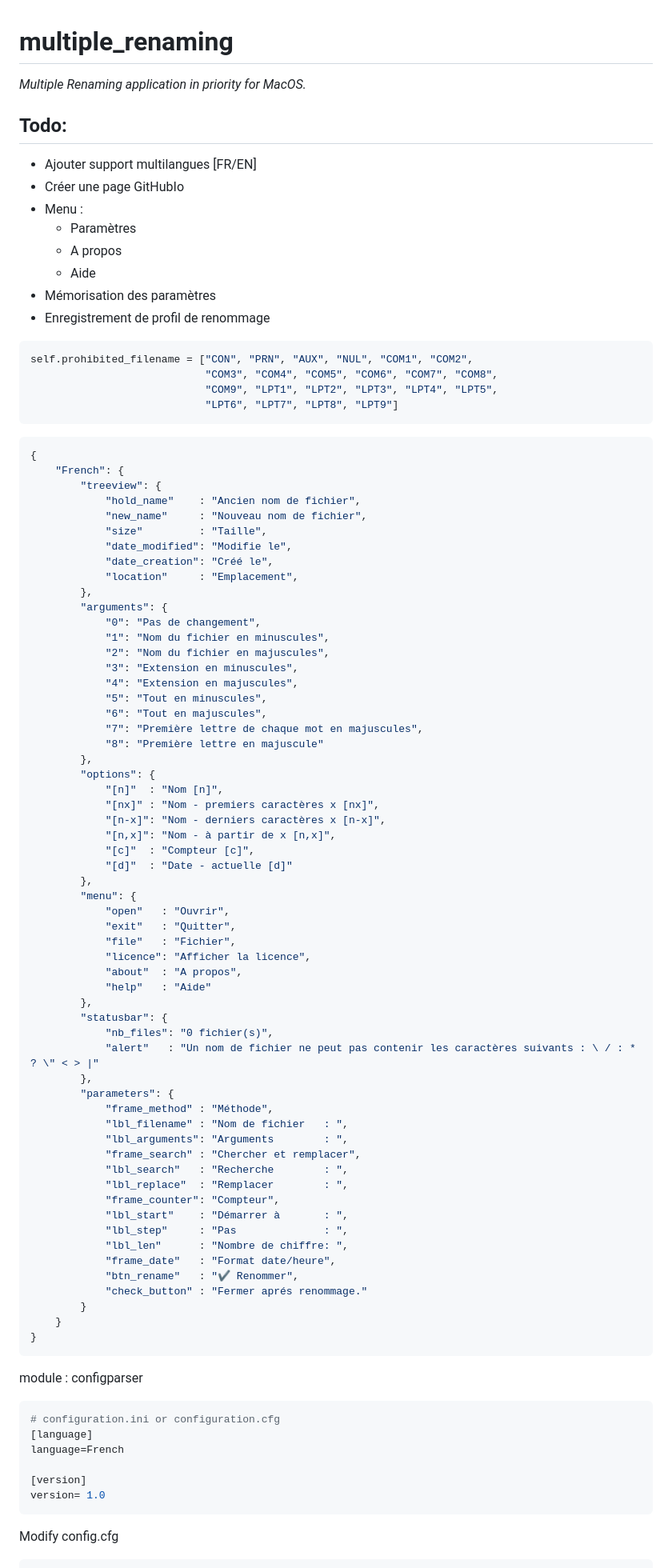
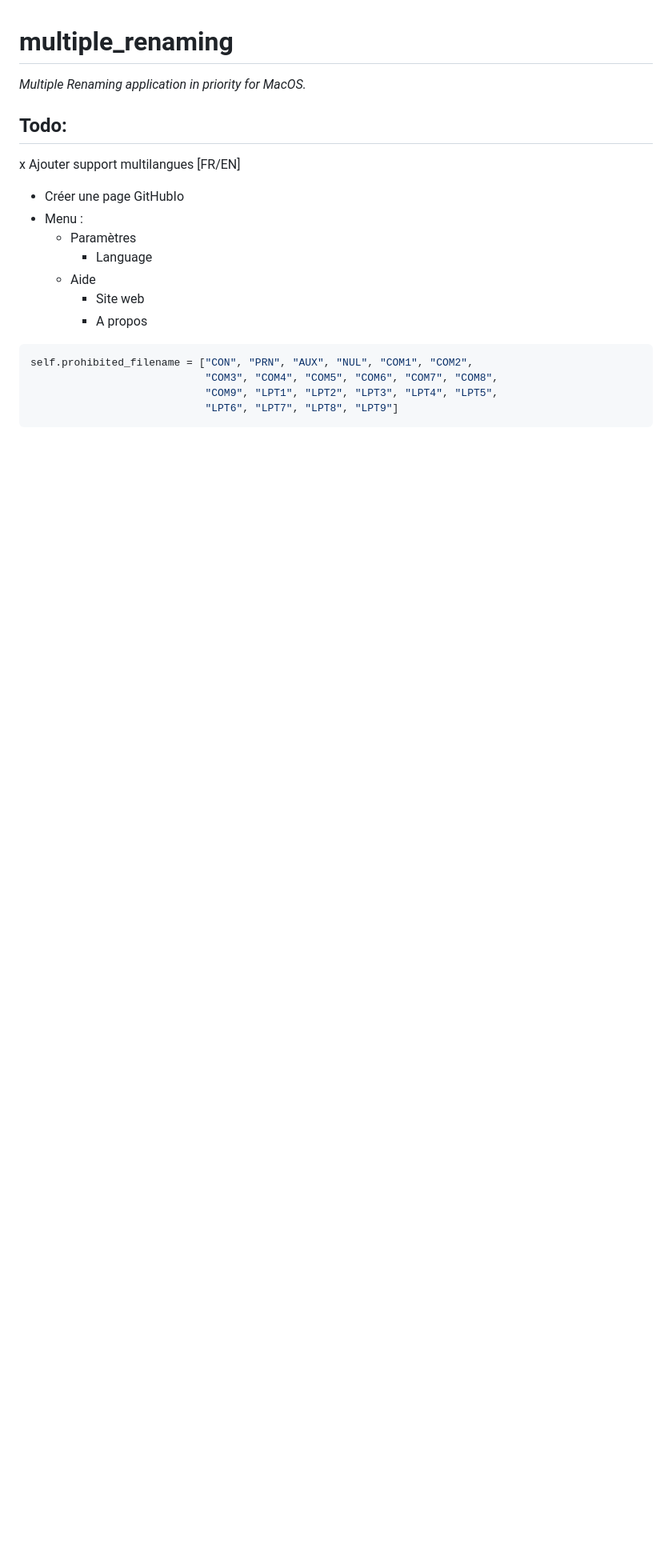
Before and after one commit to vincenthouillon/multiple-renaming, a Markdown page: README.md, the part around the change printed below. Shown: that part at 80% size. Rendered like a GitHub page; blank space fills up the shorter version.

````diff
--- a/README.md
+++ b/README.md
@@ -4,14 +4,14 @@
 
 
 ## Todo:
-- Ajouter support multilangues [FR/EN]
+x Ajouter support multilangues [FR/EN]
 - Créer une page GitHubIo
 - Menu :
     - Paramètres
-    - A propos
+        - Language
     - Aide
-- Mémorisation des paramètres
-- Enregistrement de profil de renommage
+        - Site web
+        - A propos
 
 
 ```python
@@ -20,80 +20,3 @@ self.prohibited_filename = ["CON", "PRN", "AUX", "NUL", "COM1", "COM2",
                             "COM9", "LPT1", "LPT2", "LPT3", "LPT4", "LPT5",
                             "LPT6", "LPT7", "LPT8", "LPT9"]
 ```
-
-
-```json
-{
-    "French": {
-        "treeview": {
-            "hold_name"    : "Ancien nom de fichier",
-            "new_name"     : "Nouveau nom de fichier",
-            "size"         : "Taille",
-            "date_modified": "Modifie le",
-            "date_creation": "Créé le",
-            "location"     : "Emplacement",
-        },
-        "arguments": {
-            "0": "Pas de changement",
-            "1": "Nom du fichier en minuscules",
-            "2": "Nom du fichier en majuscules",
-            "3": "Extension en minuscules",
-            "4": "Extension en majuscules",
-            "5": "Tout en minuscules",
-            "6": "Tout en majuscules",
-            "7": "Première lettre de chaque mot en majuscules",
-            "8": "Première lettre en majuscule"
-        },
-        "options": {
-            "[n]"  : "Nom [n]",
-            "[nx]" : "Nom - premiers caractères x [nx]",
-            "[n-x]": "Nom - derniers caractères x [n-x]",
-            "[n,x]": "Nom - à partir de x [n,x]",
-            "[c]"  : "Compteur [c]",
-            "[d]"  : "Date - actuelle [d]"
-        },
-        "menu": {
-            "open"   : "Ouvrir",
-            "exit"   : "Quitter",
-            "file"   : "Fichier",
-            "licence": "Afficher la licence",
-            "about"  : "A propos",
-            "help"   : "Aide"
-        },
-        "statusbar": {
-            "nb_files": "0 fichier(s)",
-            "alert"   : "Un nom de fichier ne peut pas contenir les caractères suivants : \ / : * ? \" < > |"
-        },
-        "parameters": {
-            "frame_method" : "Méthode",
-            "lbl_filename" : "Nom de fichier   : ",
-            "lbl_arguments": "Arguments        : ",
-            "frame_search" : "Chercher et remplacer",
-            "lbl_search"   : "Recherche        : ",
-            "lbl_replace"  : "Remplacer        : ",
-            "frame_counter": "Compteur",
-            "lbl_start"    : "Démarrer à       : ",
-            "lbl_step"     : "Pas              : ",
-            "lbl_len"      : "Nombre de chiffre: ",
-            "frame_date"   : "Format date/heure",
-            "btn_rename"   : "✔️ Renommer",
-            "check_button" : "Fermer aprés renommage."
-        }
-    }
-}
-```
-
-module : configparser
-
-```ini
-# configuration.ini or configuration.cfg
-[language]
-language=French
-
-[version]
-version= 1.0
-```
-
-
-Modify config.cfg
-
````
Also changed, not shown: other parts of README.md (+0 -6 lines), icons/icon.png (added), 14 other files.
